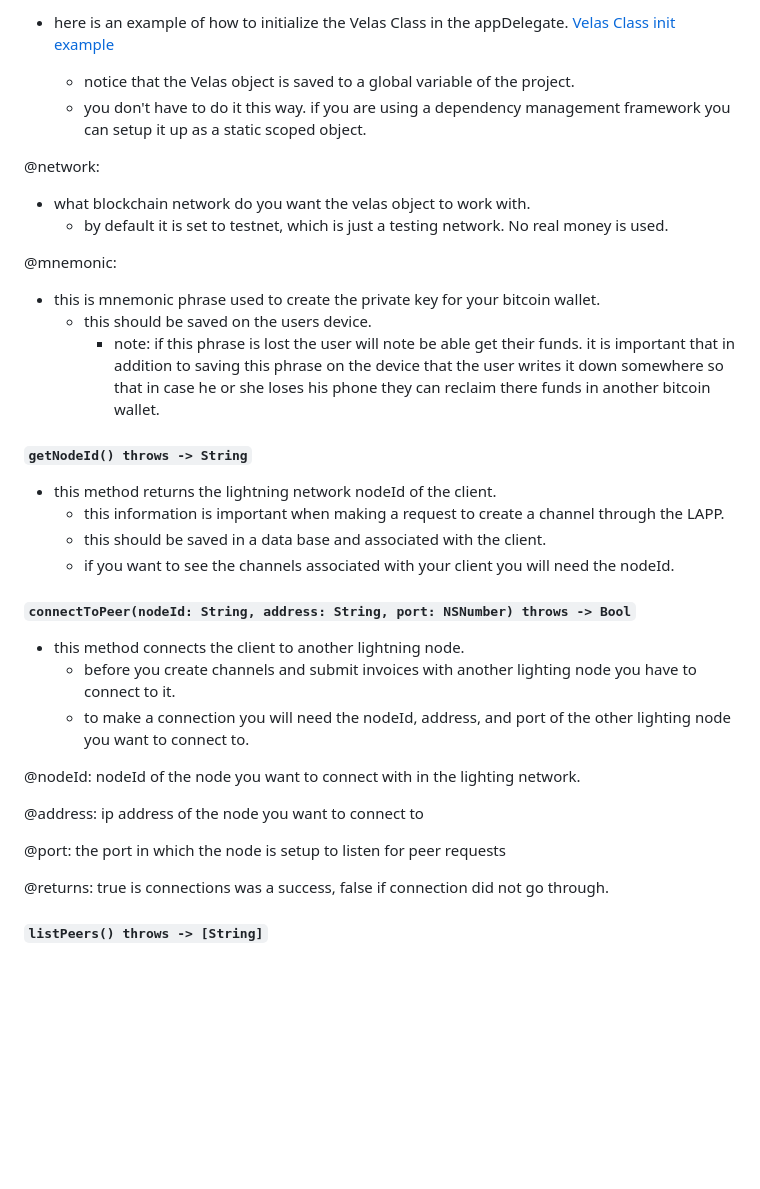
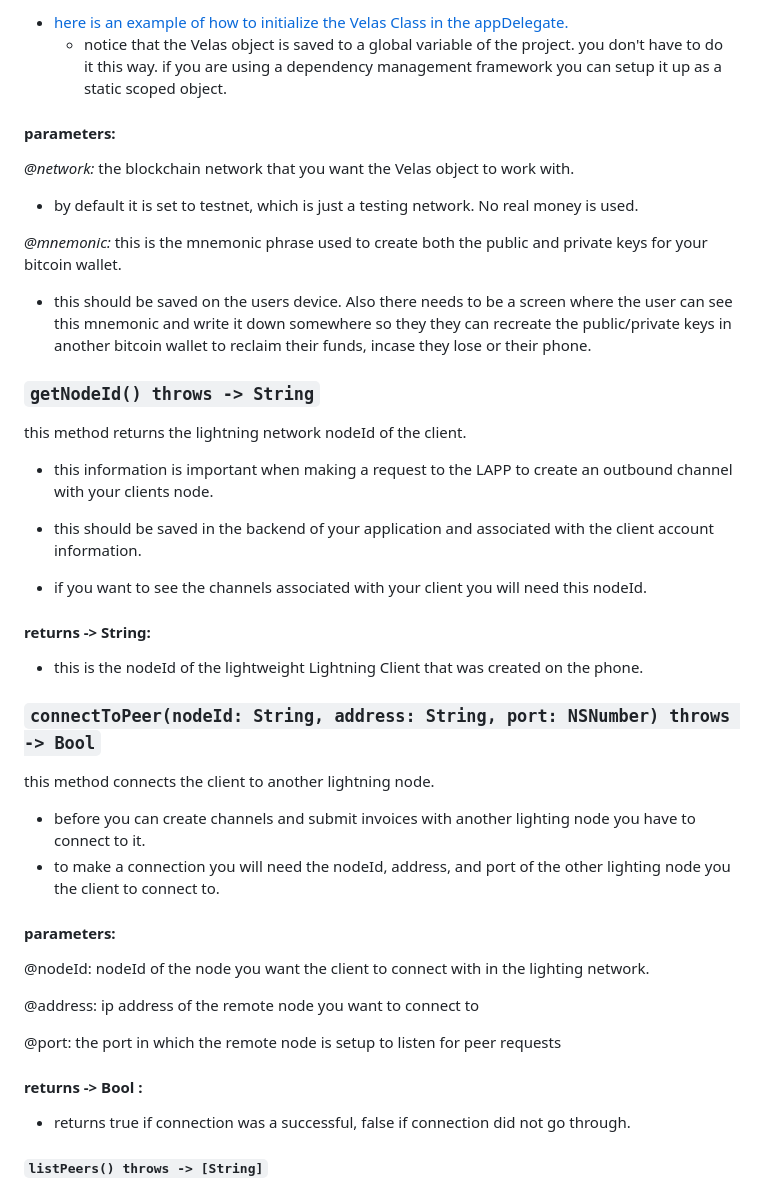
Before and after one commit to diegovelascommerce/VelasLightning, a Markdown page: README.md, the part around the change printed below. Drawn GitHub-style; blank space fills up the shorter version.

```diff
--- a/README.md
+++ b/README.md
@@ -51,39 +44,45 @@ the Velas has the following methods for interacting with the Lightning network
 
-- here is an example of how to initialize the Velas Class in the appDelegate.
-  [Velas Class init example](https://github.com/diegovelascommerce/VelasLightning/blob/9fe0f7e9275c5ffad363829773bd2bceb091cd3d/VelasLightningExample/VelasLightningExample/AppDelegate.swift#L22)
+- [here is an example of how to initialize the Velas Class in the appDelegate.](https://github.com/diegovelascommerce/VelasLightning/blob/9fe0f7e9275c5ffad363829773bd2bceb091cd3d/VelasLightningExample/VelasLightningExample/AppDelegate.swift#L22)
     - notice that the Velas object is saved to a global variable of the project.
-    - you don't have to do it this way.  if you are using a dependency management framework you can setup it up as a static scoped object.
+you don't have to do it this way.  if you are using a dependency management framework you can setup it up as a static scoped object.
 
-@network:
-- what blockchain network do you want the velas object to work with.
+#### parameters:
+*@network:* the blockchain network that you want the Velas object to work with.
   - by default it is set to testnet, which is just a testing network.  No real money is used.
 
-@mnemonic:
-- this is mnemonic phrase used to create the private key for your bitcoin wallet.
-  - this should be saved on the users device.
-    - note: if this phrase is lost the user will note be able get their funds.
-      it is important that in addition to saving this phrase on the device that the user writes it down somewhere so that in case he or she loses his phone they can reclaim there funds in another bitcoin wallet.
+*@mnemonic:* this is the mnemonic phrase used to create both the public and private keys for your bitcoin wallet.
 
-#### `getNodeId() throws -> String`
+- this should be saved on the users device. Also there needs to be a screen where the user can see this mnemonic and write it down somewhere so they they can recreate the public/private keys in another bitcoin wallet to reclaim their funds, incase they lose or their phone.
 
-- this method returns the lightning network nodeId of the client.
-  - this information is important when making a request to create a channel through the LAPP.
-  - this should be saved in a data base and associated with the client.
-  - if you want to see the channels associated with your client you will need the nodeId.
 
-#### `connectToPeer(nodeId: String, address: String, port: NSNumber) throws -> Bool`
+### `getNodeId() throws -> String`
 
-- this method connects the client to another lightning node.
-  - before you create channels and submit invoices with another lighting node you have to   connect to it.
-  - to make a connection you will need the nodeId, address, and port of the other lighting node you want to connect to.
+this method returns the lightning network nodeId of the client.
 
-@nodeId: nodeId of the node you want to connect with in the lighting network.
+- this information is important when making a request to the LAPP to create an outbound channel with your clients node.
 
-@address:  ip address of the node you want to connect to
+- this should be saved in the backend of your application and associated with the client account information.
+- if you want to see the channels associated with your client you will need this nodeId.
 
-@port: the port in which the node is setup to listen for peer requests
+#### returns -> String:
 
-@returns:  true is connections was a success, false if connection did not go through.
+- this is the nodeId of the lightweight Lightning Client that was created on the phone.
+
+### `connectToPeer(nodeId: String, address: String, port: NSNumber) throws -> Bool`
+
+this method connects the client to another lightning node.
+  - before you can create channels and submit invoices with another lighting node you have to connect to it.
+  - to make a connection you will need the nodeId, address, and port of the other lighting node you the client to connect to.
+
+#### parameters:
+@nodeId: nodeId of the node you want the client to connect with in the lighting network.
+
+@address:  ip address of the remote node you want to connect to
+
+@port: the port in which the remote node is setup to listen for peer requests
+
+#### returns -> Bool :
+- returns true if connection was a successful, false if connection did not go through.
 
 #### `listPeers() throws -> [String]`
 
```
Also changed, not shown: other parts of README.md (+23 -30 lines).
